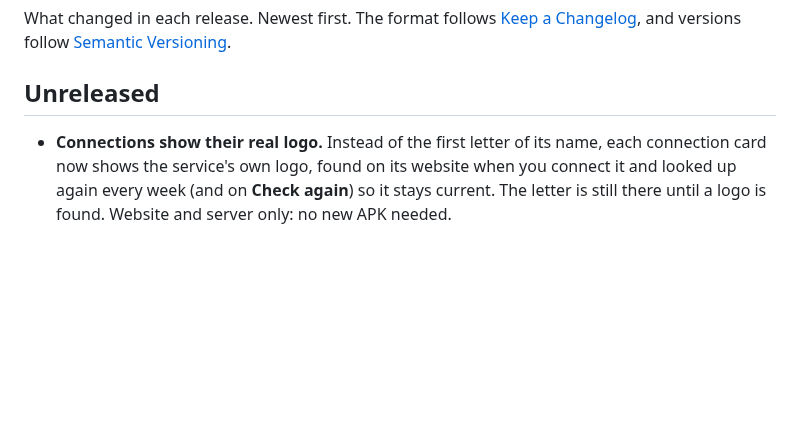
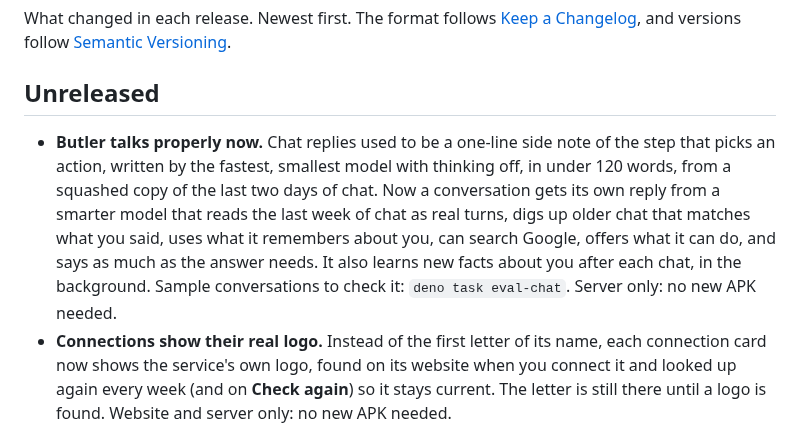
Before and after one commit to Anasabubakar/Butler-2.0, a Markdown page: CHANGELOG.md, the part around the change. Drawn GitHub-style; blank space fills up the shorter version.

Commit message:
Note better chat replies in the changelog

```diff
--- a/CHANGELOG.md
+++ b/CHANGELOG.md
@@ -4,6 +4,7 @@ What changed in each release. Newest first. The format follows [Keep a Changelog
 
 ## Unreleased
 
+- **Butler talks properly now.** Chat replies used to be a one-line side note of the step that picks an action, written by the fastest, smallest model with thinking off, in under 120 words, from a squashed copy of the last two days of chat. Now a conversation gets its own reply from a smarter model that reads the last week of chat as real turns, digs up older chat that matches what you said, uses what it remembers about you, can search Google, offers what it can do, and says as much as the answer needs. It also learns new facts about you after each chat, in the background. Sample conversations to check it: `deno task eval-chat`. Server only: no new APK needed.
 - **Connections show their real logo.** Instead of the first letter of its name, each connection card now shows the service's own logo, found on its website when you connect it and looked up again every week (and on **Check again**) so it stays current. The letter is still there until a logo is found. Website and server only: no new APK needed.
 - **Draft a reply, right in the chat.** In WhatsApp, Telegram, Messages, Instagram, Gmail or any app with a message box, tap the pet and pick **Draft a reply**, or hold it and type "help me respond", "draft a reply" or "refine this message". Butler reads the chat (scrolling up for older messages if it needs them, then back), writes the message as you, in the chat's own language and tone, and types it into the app's box in place of what was there. It never presses Send by itself: you read it and send it, or tap **Send it** on the bubble. Reply to the bubble with "shorter", "more casual", "say no politely" or "in pidgin" and it rewrites what's in the box. If an app won't let it type, the draft goes on your clipboard. Needs the new APK.
 - **Act on this can use anything Butler can do.** Besides reminders, events, tasks and your connections' tools, Act on this can now pick any of Butler's own commands as a step ("send this link to my laptop", "log 2500 on suya", "focus for 25 minutes", "open YouTube and search for…"), run on Do it exactly as if you'd asked. When someone in the chat is waiting on an answer, it types a reply into the box for you to check. Writes still wait for Do it; typing a draft doesn't, since nothing leaves the phone until you send it.
```
